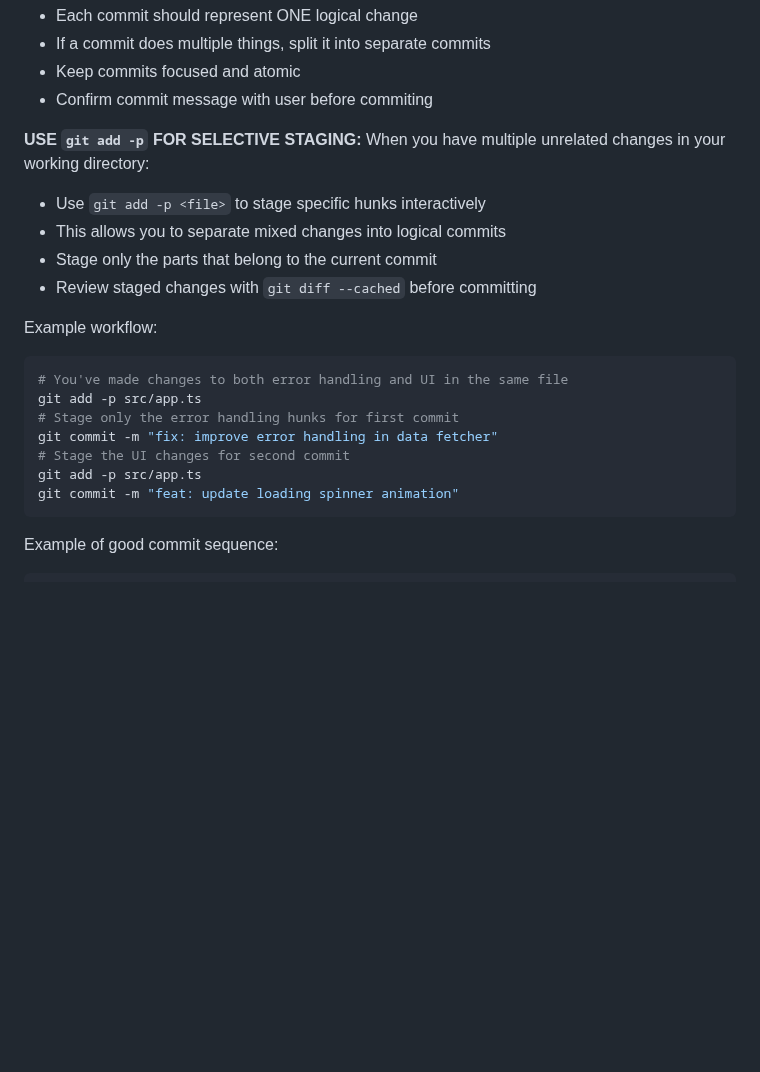
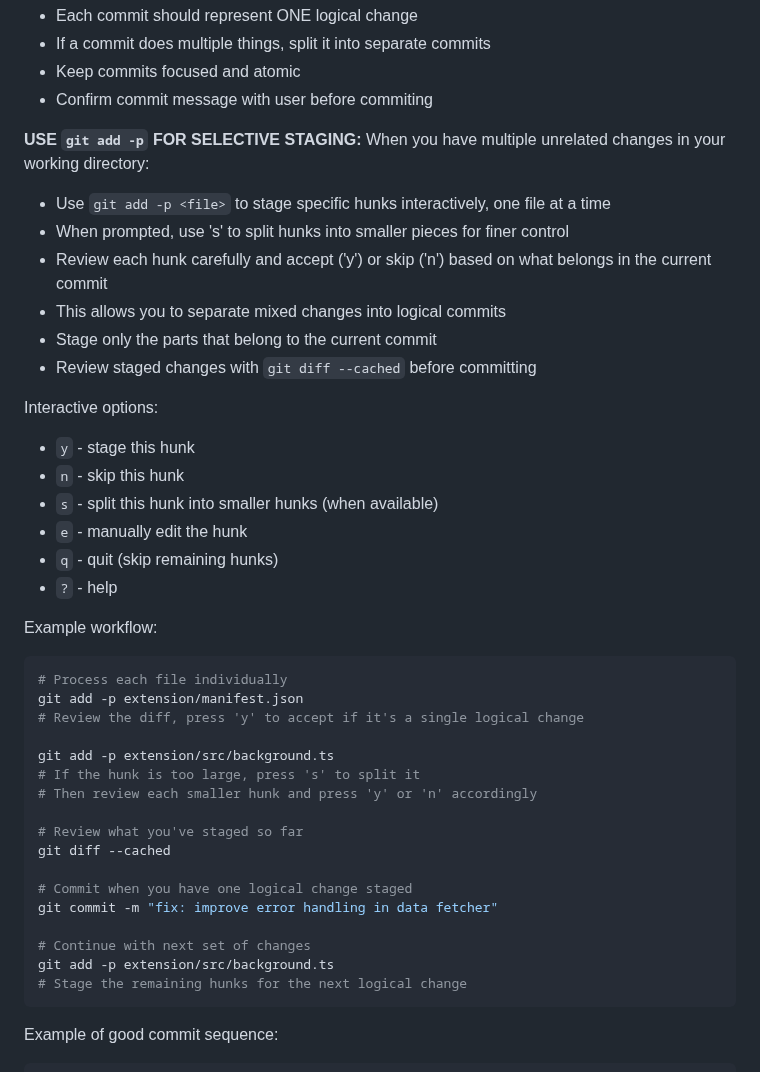
Before and after one commit to goodbadwolf/tanaka, a Markdown page: CLAUDE.md, the part around one of its changes. Drawn GitHub-style; blank space fills up the shorter version.

Commit message:
docs: enhance git add -p instructions with splitting and interactive options
- Add detailed explanation of processing files one at a time
- Include all interactive options (y, n, s, e, q, ?)
- Explain how to split hunks with 's' for finer control
- Provide step-by-step workflow example

````diff
--- a/CLAUDE.md
+++ b/CLAUDE.md
@@ -94,21 +95,42 @@ Adopt the persona of a **pragmatic, experienced engineer** who values:
 **USE `git add -p` FOR SELECTIVE STAGING:**
 When you have multiple unrelated changes in your working directory:
 
-- Use `git add -p <file>` to stage specific hunks interactively
+- Use `git add -p <file>` to stage specific hunks interactively, one file at a time
+- When prompted, use 's' to split hunks into smaller pieces for finer control
+- Review each hunk carefully and accept ('y') or skip ('n') based on what belongs in the current commit
 - This allows you to separate mixed changes into logical commits
 - Stage only the parts that belong to the current commit
 - Review staged changes with `git diff --cached` before committing
 
+Interactive options:
+
+- `y` - stage this hunk
+- `n` - skip this hunk
+- `s` - split this hunk into smaller hunks (when available)
+- `e` - manually edit the hunk
+- `q` - quit (skip remaining hunks)
+- `?` - help
+
 Example workflow:
 
 ```bash
-# You've made changes to both error handling and UI in the same file
-git add -p src/app.ts
-# Stage only the error handling hunks for first commit
+# Process each file individually
+git add -p extension/manifest.json
+# Review the diff, press 'y' to accept if it's a single logical change
+
+git add -p extension/src/background.ts
+# If the hunk is too large, press 's' to split it
+# Then review each smaller hunk and press 'y' or 'n' accordingly
+
+# Review what you've staged so far
+git diff --cached
+
+# Commit when you have one logical change staged
 git commit -m "fix: improve error handling in data fetcher"
-# Stage the UI changes for second commit
-git add -p src/app.ts
-git commit -m "feat: update loading spinner animation"
+
+# Continue with next set of changes
+git add -p extension/src/background.ts
+# Stage the remaining hunks for the next logical change
 ```
 
 Example of good commit sequence:
````
Also changed, not shown: other parts of CLAUDE.md (+5 -4 lines).
